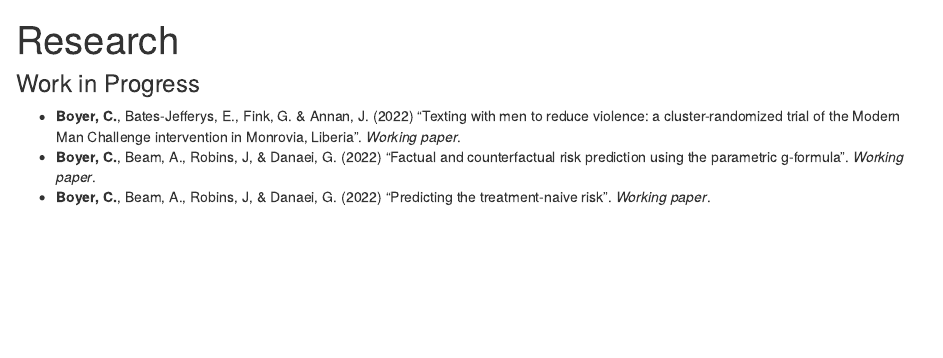
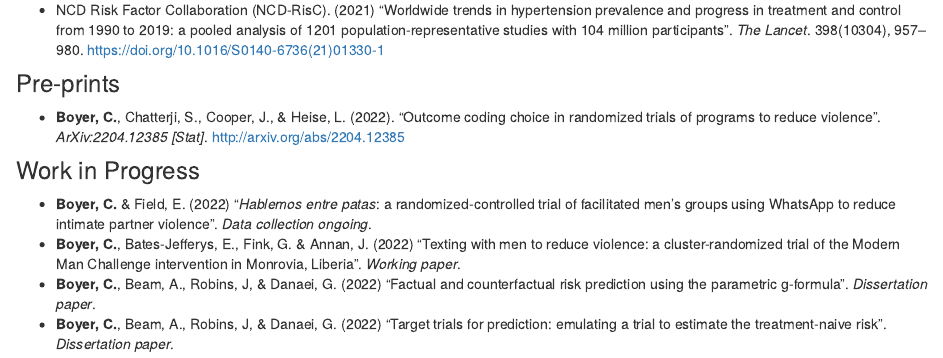
Before and after one commit to boyercb/boyercb.github.io, an R Markdown document (research.Rmd): the page in a window 1100 px wide, from 70 px down before the commit and from 390 px down after it. Rendered offline with R 4.5, knitr and Pandoc, with nearby package versions; drawn as R Markdown's standard HTML page in place of the format the file asks for.

Commit message:
update research

````diff
--- a/research.Rmd
+++ b/research.Rmd
@@ -6,8 +6,3 @@ description: |
 ```{r setup, include=FALSE}
 knitr::opts_chunk$set(echo = FALSE)
 ```
-
-### Work in Progress
-- **Boyer, C.**, Bates-Jefferys, E., Fink, G. & Annan, J. (2022) "Texting with men to reduce violence: a cluster-randomized trial of the Modern Man Challenge intervention in Monrovia, Liberia". *Working paper*.
-- **Boyer, C.**, Beam, A., Robins, J, & Danaei, G. (2022) "Factual and counterfactual risk prediction using the parametric g-formula". *Working paper*.
-- **Boyer, C.**, Beam, A., Robins, J, & Danaei, G. (2022) "Predicting the treatment-naive risk". *Working paper*.
@@ -32,3 +25,13 @@ knitr::opts_chunk$set(echo = FALSE)
 </aside>
 
 - NCD Risk Factor Collaboration (NCD-RisC). (2021) "Worldwide trends in hypertension prevalence and progress in treatment and control from 1990 to 2019: a pooled analysis of 1201 population-representative studies with 104 million participants". *The Lancet*. 398(10304), 957–980. https://doi.org/10.1016/S0140-6736(21)01330-1
+
+### Pre-prints
+- **Boyer, C.**, Chatterji, S., Cooper, J., & Heise, L. (2022). "Outcome coding choice in randomized trials of programs to reduce violence". *ArXiv:2204.12385 [Stat]*. http://arxiv.org/abs/2204.12385
+
+
+### Work in Progress
+- **Boyer, C.** & Field, E. (2022) "*Hablemos entre patas*: a randomized-controlled trial of facilitated men's groups using WhatsApp to reduce intimate partner violence". *Data collection ongoing*.
+- **Boyer, C.**, Bates-Jefferys, E., Fink, G. & Annan, J. (2022) "Texting with men to reduce violence: a cluster-randomized trial of the Modern Man Challenge intervention in Monrovia, Liberia". *Working paper*.
+- **Boyer, C.**, Beam, A., Robins, J, & Danaei, G. (2022) "Factual and counterfactual risk prediction using the parametric g-formula". *Dissertation paper*.
+- **Boyer, C.**, Beam, A., Robins, J, & Danaei, G. (2022) "Target trials for prediction: emulating a trial to estimate the treatment-naive risk". *Dissertation paper*.
````
Also changed, not shown: research.Rmd (2 more changed lines), 2 other files.
